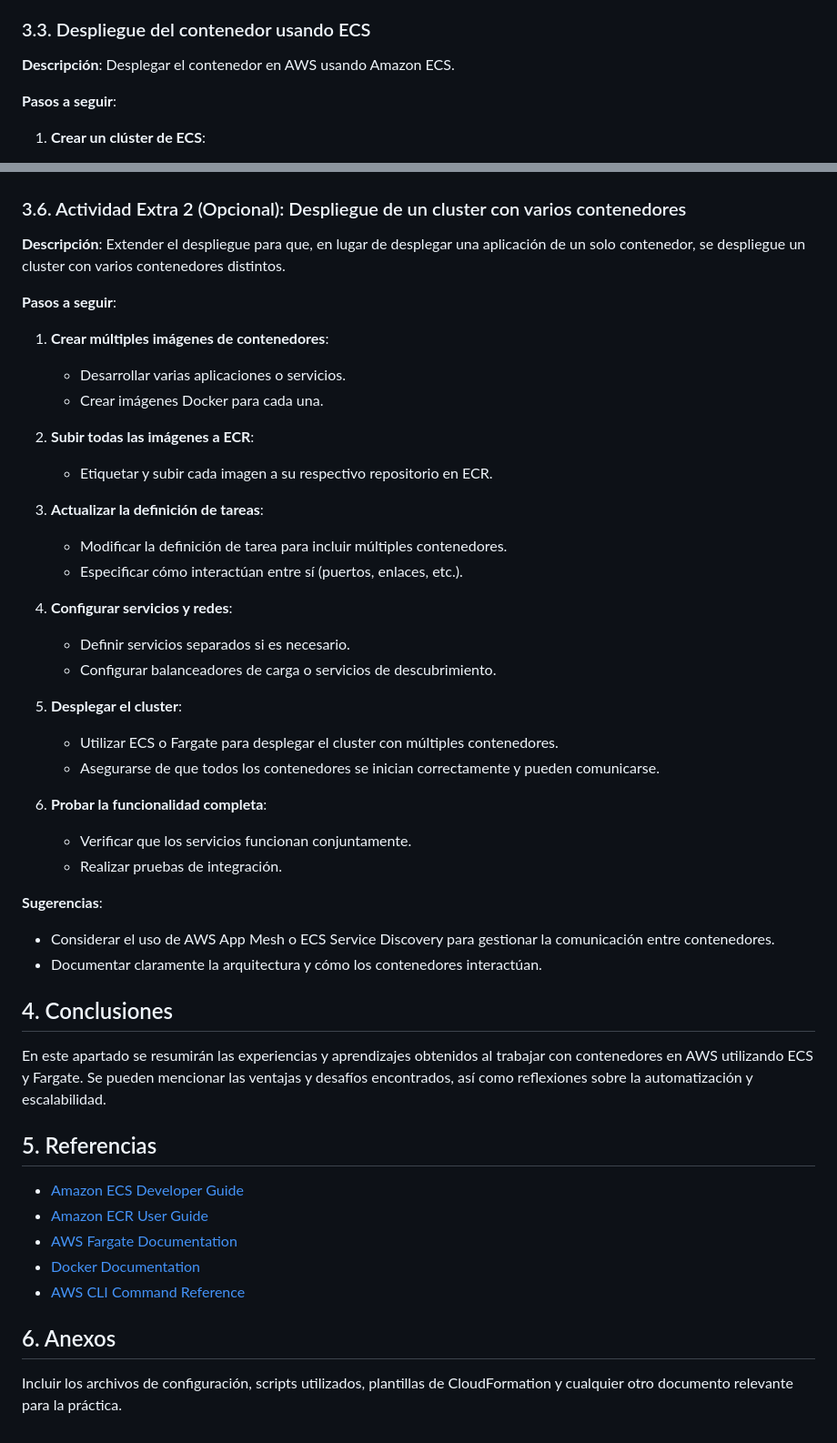
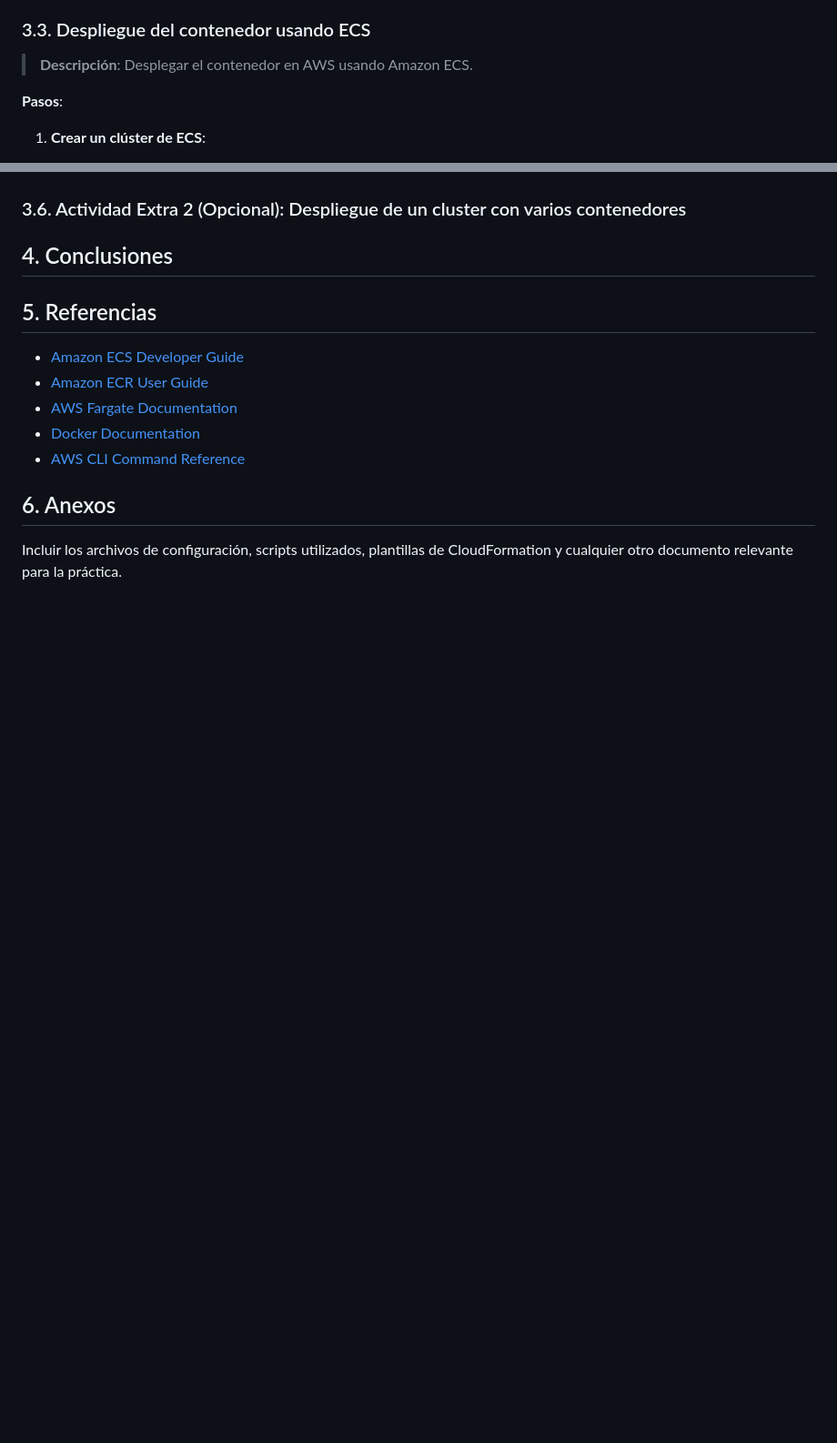
Before and after one commit to gitfrandu4/40984-CN, a Markdown page: P4/P4.md, 2 parts joined by grey strips. Shown: that part at 91% size. GitHub-like rendering; blank space fills up the shorter version.

```diff
--- a/P4/P4.md
+++ b/P4/P4.md
@@ -189,9 +189,9 @@ En esta práctica exploraremos el uso de contenedores en AWS utilizando el servi
 
 ### 3.3. Despliegue del contenedor usando ECS
 
-**Descripción**: Desplegar el contenedor en AWS usando Amazon ECS.
+> **Descripción**: Desplegar el contenedor en AWS usando Amazon ECS.
 
-**Pasos a seguir**:
+**Pasos**:
 
 1. **Crear un clúster de ECS**:
    - Acceder a la consola de Amazon ECS.
@@ -289,43 +228,9 @@ En esta práctica exploraremos el uso de contenedores en AWS utilizando el servi
 
 ### 3.6. Actividad Extra 2 (Opcional): Despliegue de un cluster con varios contenedores
 
-**Descripción**: Extender el despliegue para que, en lugar de desplegar una aplicación de un solo contenedor, se despliegue un cluster con varios contenedores distintos.
-
-**Pasos a seguir**:
-
-1. **Crear múltiples imágenes de contenedores**:
-   - Desarrollar varias aplicaciones o servicios.
-   - Crear imágenes Docker para cada una.
-
-2. **Subir todas las imágenes a ECR**:
-   - Etiquetar y subir cada imagen a su respectivo repositorio en ECR.
-
-3. **Actualizar la definición de tareas**:
-   - Modificar la definición de tarea para incluir múltiples contenedores.
-   - Especificar cómo interactúan entre sí (puertos, enlaces, etc.).
-
-4. **Configurar servicios y redes**:
-   - Definir servicios separados si es necesario.
-   - Configurar balanceadores de carga o servicios de descubrimiento.
-
-5. **Desplegar el cluster**:
-   - Utilizar ECS o Fargate para desplegar el cluster con múltiples contenedores.
-   - Asegurarse de que todos los contenedores se inician correctamente y pueden comunicarse.
-
-6. **Probar la funcionalidad completa**:
-   - Verificar que los servicios funcionan conjuntamente.
-   - Realizar pruebas de integración.
-
-**Sugerencias**:
-
-- Considerar el uso de AWS App Mesh o ECS Service Discovery para gestionar la comunicación entre contenedores.
-- Documentar claramente la arquitectura y cómo los contenedores interactúan.
-
 <div class="page"/>
 
 ## 4. Conclusiones
-
-En este apartado se resumirán las experiencias y aprendizajes obtenidos al trabajar con contenedores en AWS utilizando ECS y Fargate. Se pueden mencionar las ventajas y desafíos encontrados, así como reflexiones sobre la automatización y escalabilidad.
 
 <div class="page"/>
 
```
Also changed, not shown: other parts of P4/P4.md (+1 -62 lines).
